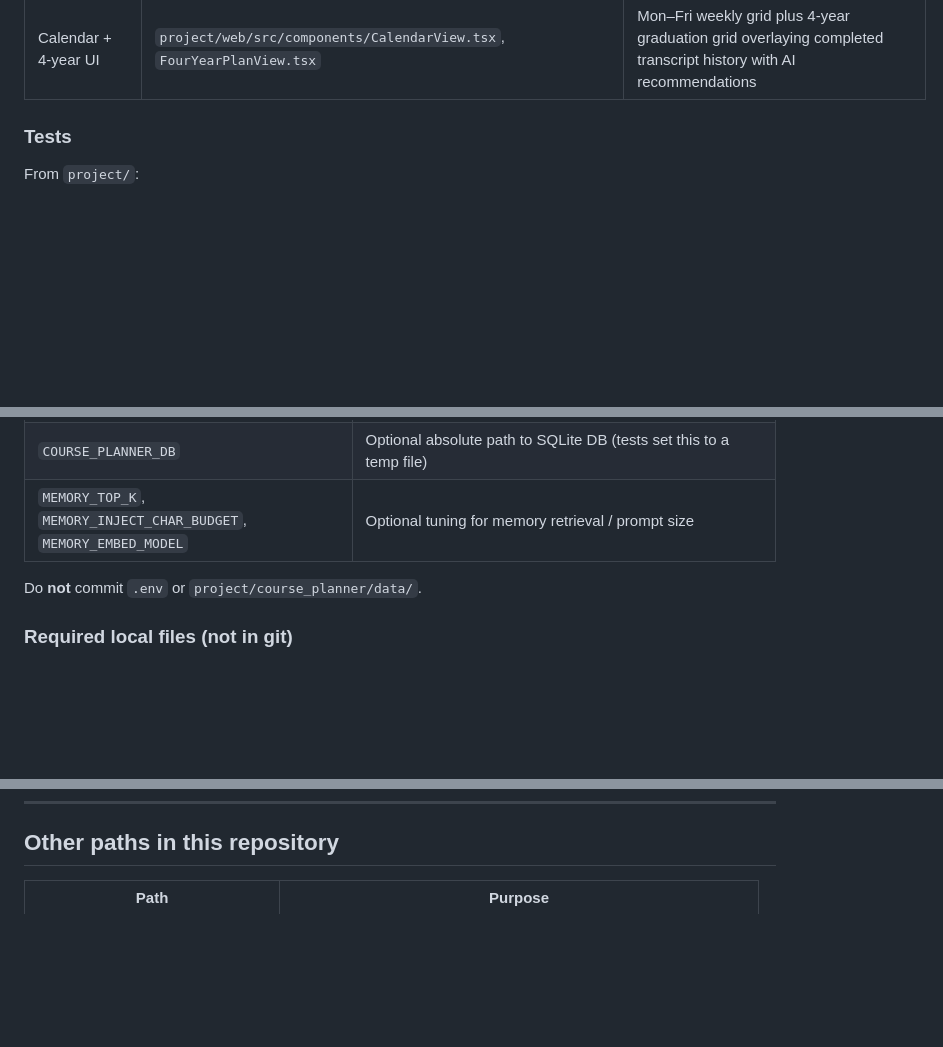
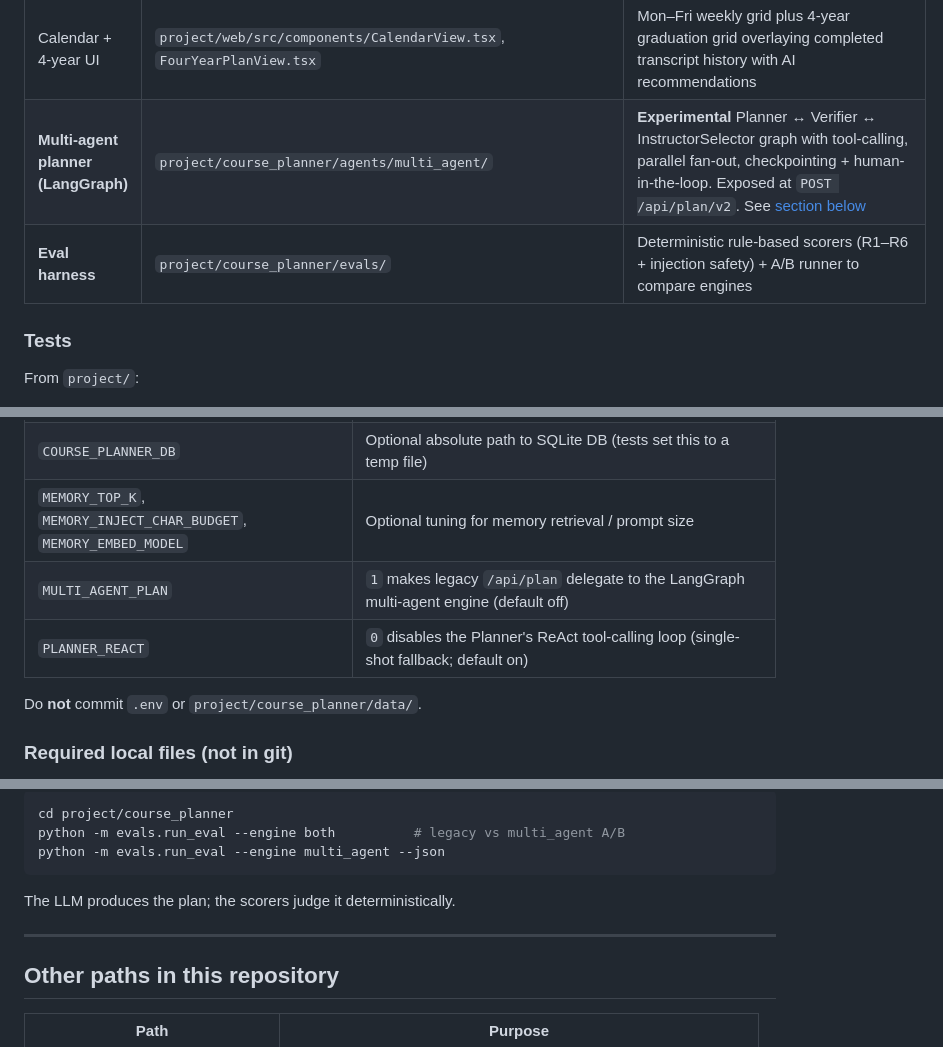
Before and after one commit to CSEN-SCU/csen-174-s26-team-project-course-planner, a Markdown page: README.md, 3 parts joined by grey strips. Drawn GitHub-style; blank space fills up the shorter version.

````diff
--- a/README.md
+++ b/README.md
@@ -42,6 +42,8 @@ Two services compose the app:
 | Professor ratings | `project/course_planner/agents/professor_agent.py` | RateMyProfessor GraphQL (parallel); aligns to Find Course instructors when possible |
 | Rate limiting | `project/api/middleware/rate_limit.py` | Per-IP, per-user, per-user-concurrency token bucket on `/api/plan`, `/api/four-year-plan`, `/api/workday/sync` |
 | Calendar + 4-year UI | `project/web/src/components/CalendarView.tsx`, `FourYearPlanView.tsx` | Mon–Fri weekly grid plus 4-year graduation grid overlaying completed transcript history with AI recommendations |
+| **Multi-agent planner (LangGraph)** | `project/course_planner/agents/multi_agent/` | **Experimental** Planner ↔ Verifier ↔ InstructorSelector graph with tool-calling, parallel fan-out, checkpointing + human-in-the-loop. Exposed at `POST /api/plan/v2`. See [section below](#multi-agent-planner-langgraph) |
+| **Eval harness** | `project/course_planner/evals/` | Deterministic rule-based scorers (R1–R6 + injection safety) + A/B runner to compare engines |
 
 ### Tests
 
@@ -98,6 +100,8 @@ npm run dev          # opens http://localhost:5173
 | `SCU_PLANNER_COOKIE_KEY` | **Production:** signing key for auth cookies. Dev uses a placeholder if unset |
 | `COURSE_PLANNER_DB` | Optional absolute path to SQLite DB (tests set this to a temp file) |
 | `MEMORY_TOP_K`, `MEMORY_INJECT_CHAR_BUDGET`, `MEMORY_EMBED_MODEL` | Optional tuning for memory retrieval / prompt size |
+| `MULTI_AGENT_PLAN` | `1` makes legacy `/api/plan` delegate to the LangGraph multi-agent engine (default off) |
+| `PLANNER_REACT` | `0` disables the Planner's ReAct tool-calling loop (single-shot fallback; default on) |
 
 Do **not** commit `.env` or `project/course_planner/data/`.
 
@@ -121,3 +193,13 @@ For subjects like **CSEN / COEN / PHYS / CHEM / ELEN / BIOL**, a course and its
+```bash
+cd project/course_planner
+python -m evals.run_eval --engine both          # legacy vs multi_agent A/B
+python -m evals.run_eval --engine multi_agent --json
+```
+
+The LLM produces the plan; the scorers judge it deterministically.
+
+---
+
 ## Other paths in this repository
 
 | Path | Purpose |
````
Also changed, not shown: other parts of README.md (+68 -0 lines).
